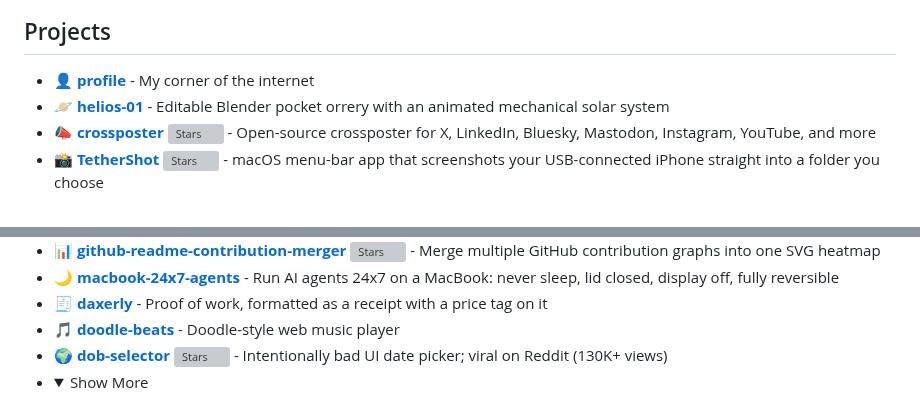
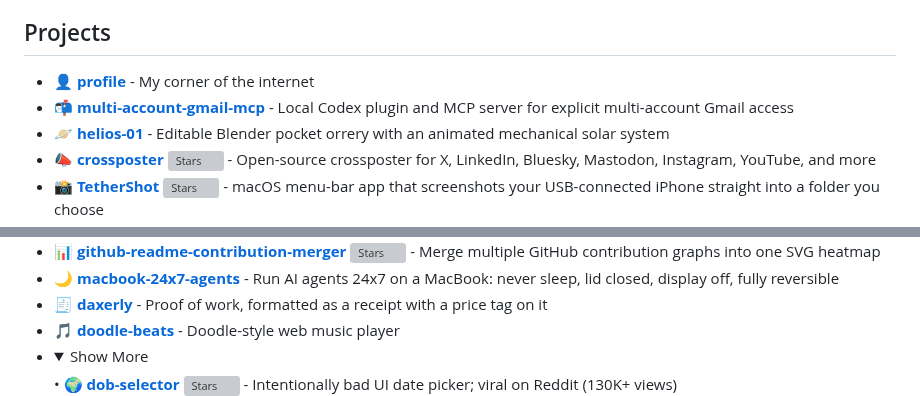
Before and after one commit to apoorvdarshan/apoorvdarshan, a Markdown page: README.md, 2 parts joined by grey strips. Rendered like a GitHub page; folded sections open; grey boxes are pictures that could not be loaded.

Commit message:
Add multi-account Gmail MCP project

```diff
--- a/README.md
+++ b/README.md
@@ -55,6 +55,7 @@
 ## Projects
 <ul>
   <li>👤 <strong><a href="https://github.com/apoorvdarshan/profile">profile</a></strong> - My corner of the internet</li>
+  <li>📬 <strong><a href="https://github.com/apoorvdarshan/multi-account-gmail-mcp">multi-account-gmail-mcp</a></strong> - Local Codex plugin and MCP server for explicit multi-account Gmail access</li>
   <li>🪐 <strong><a href="https://github.com/apoorvdarshan/helios-01">helios-01</a></strong> - Editable Blender pocket orrery with an animated mechanical solar system</li>
   <li>📣 <strong><a href="https://github.com/apoorvdarshan/crossposter">crossposter</a></strong> <img alt="Stars" src="https://github-star-badge.apoorvdarshan.workers.dev/api/stars?repo=apoorvdarshan/crossposter&amp;v=3"> - Open-source crossposter for X, LinkedIn, Bluesky, Mastodon, Instagram, YouTube, and more</li>
   <li>📸 <strong><a href="https://github.com/apoorvdarshan/TetherShot">TetherShot</a></strong> <img alt="Stars" src="https://github-star-badge.apoorvdarshan.workers.dev/api/stars?repo=apoorvdarshan/TetherShot&amp;v=3"> - macOS menu-bar app that screenshots your USB-connected iPhone straight into a folder you choose</li>
@@ -68,10 +69,10 @@
   <li>🌙 <strong><a href="https://github.com/apoorvdarshan/macbook-24x7-agents">macbook-24x7-agents</a></strong> - Run AI agents 24x7 on a MacBook: never sleep, lid closed, display off, fully reversible</li>
   <li>🧾 <strong><a href="https://github.com/apoorvdarshan/daxerly">daxerly</a></strong> - Proof of work, formatted as a receipt with a price tag on it</li>
   <li>🎵 <strong><a href="https://github.com/apoorvdarshan/doodle-beats">doodle-beats</a></strong> - Doodle-style web music player</li>
-  <li>🌍 <strong><a href="https://github.com/apoorvdarshan/dob-selector">dob-selector</a></strong> <img alt="Stars" src="https://github-star-badge.apoorvdarshan.workers.dev/api/stars?repo=apoorvdarshan/dob-selector&amp;v=3"> - Intentionally bad UI date picker; viral on Reddit (130K+ views)</li>
   <li>
     <details>
       <summary>Show More</summary>
+      <div>&bull; 🌍 <strong><a href="https://github.com/apoorvdarshan/dob-selector">dob-selector</a></strong> <img alt="Stars" src="https://github-star-badge.apoorvdarshan.workers.dev/api/stars?repo=apoorvdarshan/dob-selector&amp;v=3"> - Intentionally bad UI date picker; viral on Reddit (130K+ views)</div>
       <div>&bull; 🎰 <strong><a href="https://github.com/apoorvdarshan/slot-machine-date-picker">slot-machine-date-picker</a></strong> - Slot machine date picker; intentionally bad UI</div>
       <div>&bull; 🎯 <strong><a href="https://github.com/apoorvdarshan/wellfound-bot">wellfound-bot</a></strong> - Automate your Wellfound (AngelList) job hunt with human-like Playwright browser automation</div>
       <div>&bull; 🐦‍⬛ <strong><a href="https://github.com/apoorvdarshan/karasufumi">karasufumi</a></strong> - Automated job hunt via Claude Code/Codex with Gmail MCP outreach</div>
```
